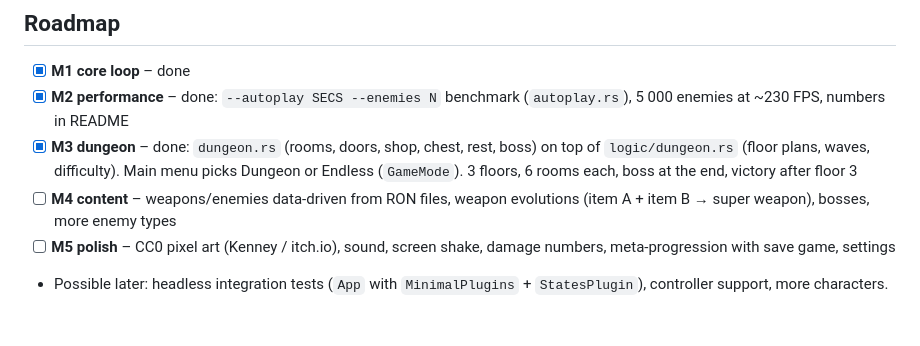
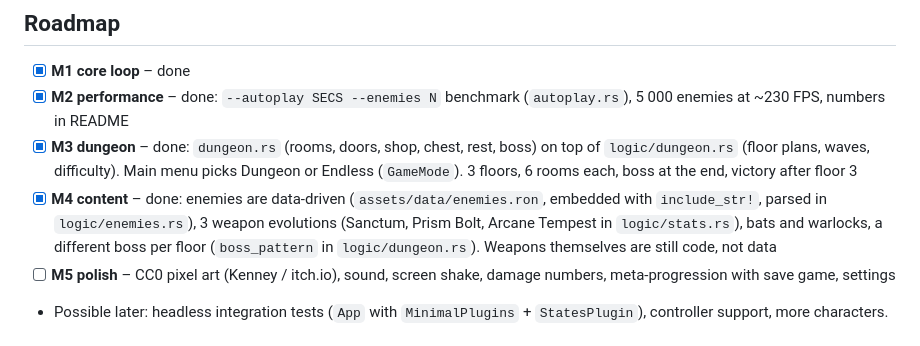
Before and after one commit to MichaelRimland/rust-rogue-like, a Markdown page: CLAUDE.md, the part around the change. Drawn GitHub-style.

```diff
--- a/CLAUDE.md
+++ b/CLAUDE.md
@@ -119,8 +119,10 @@ web/index.html      page for the WASM build
 - [x] **M3 dungeon** – done: `dungeon.rs` (rooms, doors, shop, chest, rest, boss) on top of
       `logic/dungeon.rs` (floor plans, waves, difficulty). Main menu picks Dungeon or Endless
       (`GameMode`). 3 floors, 6 rooms each, boss at the end, victory after floor 3
-- [ ] **M4 content** – weapons/enemies data-driven from RON files, weapon evolutions
-      (item A + item B → super weapon), bosses, more enemy types
+- [x] **M4 content** – done: enemies are data-driven (`assets/data/enemies.ron`, embedded with
+      `include_str!`, parsed in `logic/enemies.rs`), 3 weapon evolutions (Sanctum, Prism Bolt,
+      Arcane Tempest in `logic/stats.rs`), bats and warlocks, a different boss per floor
+      (`boss_pattern` in `logic/dungeon.rs`). Weapons themselves are still code, not data
 - [ ] **M5 polish** – CC0 pixel art (Kenney / itch.io), sound, screen shake, damage numbers,
       meta-progression with save game, settings
 - Possible later: headless integration tests (`App` with `MinimalPlugins` + `StatesPlugin`),
```
Also changed, not shown: README.md (+4 -2 lines), assets/sprites/bat_0.png (added), assets/sprites/bat_1.png (added), assets/sprites/warlock_0.png (added), assets/sprites/warlock_1.png (added), 9 other files.
